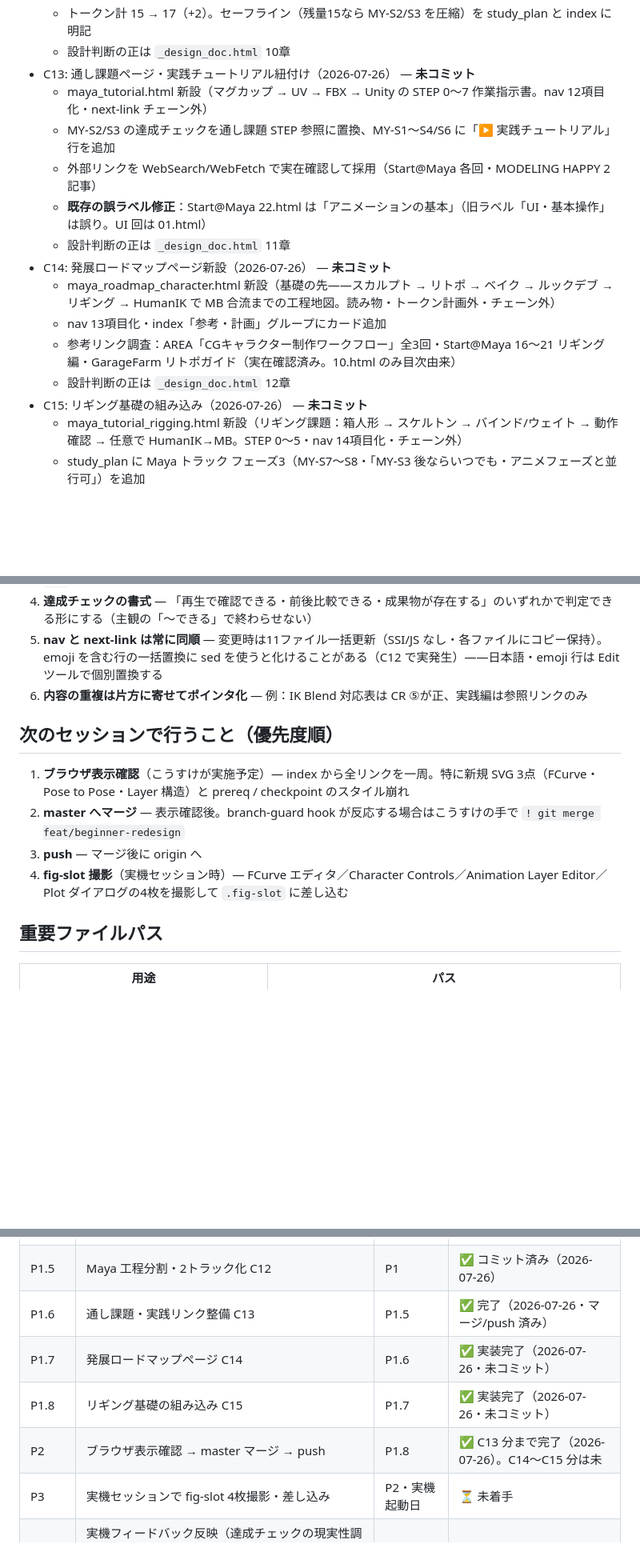
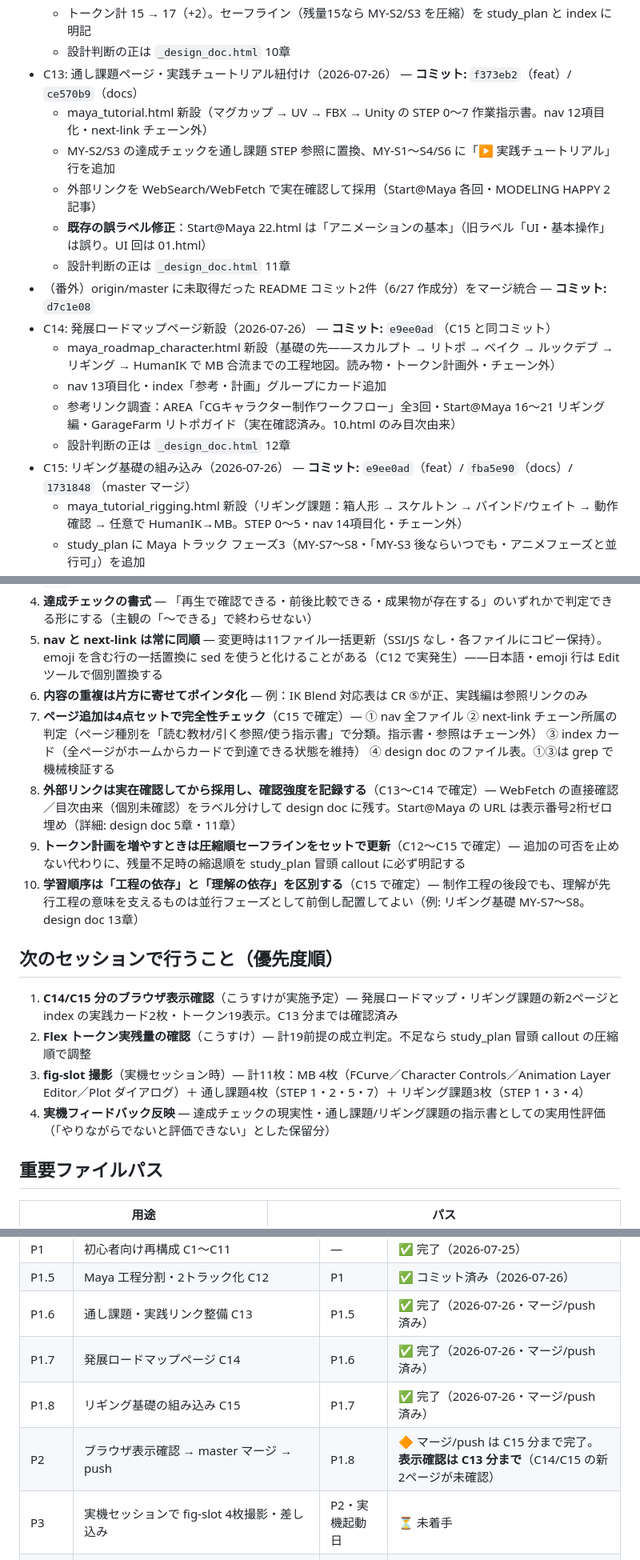
Before and after one commit to konkon317/AutoDesk-selfStudy-Documents-AI, a Markdown page: _handover.md, 3 parts joined by grey strips. Shown at 80% size. GitHub-like rendering; blank space fills up the shorter version.

Commit message:
docs(_handover): C13〜C15 のハッシュ反映と更新基準4本を追記（照合検証済み）
Co-Authored-By: Claude Fable 5 <noreply@anthropic.com>
Claude-Session: https://claude.ai/code/session_01M8jcKXaU8QrrDtx6BRsxCd

```diff
--- a/_handover.md
+++ b/_handover.md
@@ -28,18 +28,19 @@
   - glossary に4語追加（トポロジー / コンストラクションヒストリー / UV / シーム）
   - トークン計 15 → 17（+2）。セーフライン（残量15なら MY-S2/S3 を圧縮）を study_plan と index に明記
   - 設計判断の正は `_design_doc.html` 10章
-- C13: 通し課題ページ・実践チュートリアル紐付け（2026-07-26） — **未コミット**
+- C13: 通し課題ページ・実践チュートリアル紐付け（2026-07-26） — **コミット:** `f373eb2`（feat）/ `ce570b9`（docs）
   - maya_tutorial.html 新設（マグカップ → UV → FBX → Unity の STEP 0〜7 作業指示書。nav 12項目化・next-link チェーン外）
   - MY-S2/S3 の達成チェックを通し課題 STEP 参照に置換、MY-S1〜S4/S6 に「▶ 実践チュートリアル」行を追加
   - 外部リンクを WebSearch/WebFetch で実在確認して採用（Start@Maya 各回・MODELING HAPPY 2記事）
   - **既存の誤ラベル修正**：Start@Maya 22.html は「アニメーションの基本」（旧ラベル「UI・基本操作」は誤り。UI 回は 01.html）
   - 設計判断の正は `_design_doc.html` 11章
-- C14: 発展ロードマップページ新設（2026-07-26） — **未コミット**
+- （番外）origin/master に未取得だった README コミット2件（6/27 作成分）をマージ統合 — **コミット:** `d7c1e08`
+- C14: 発展ロードマップページ新設（2026-07-26） — **コミット:** `e9ee0ad`（C15 と同コミット）
   - maya_roadmap_character.html 新設（基礎の先——スカルプト → リトポ → ベイク → ルックデブ → リギング → HumanIK で MB 合流までの工程地図。読み物・トークン計画外・チェーン外）
   - nav 13項目化・index「参考・計画」グループにカード追加
   - 参考リンク調査：AREA「CGキャラクター制作ワークフロー」全3回・Start@Maya 16〜21 リギング編・GarageFarm リトポガイド（実在確認済み。10.html のみ目次由来）
   - 設計判断の正は `_design_doc.html` 12章
-- C15: リギング基礎の組み込み（2026-07-26） — **未コミット**
+- C15: リギング基礎の組み込み（2026-07-26） — **コミット:** `e9ee0ad`（feat）/ `fba5e90`（docs）/ `1731848`（master マージ）
   - maya_tutorial_rigging.html 新設（リギング課題：箱人形 → スケルトン → バインド/ウェイト → 動作確認 → 任意で HumanIK→MB。STEP 0〜5・nav 14項目化・チェーン外）
   - study_plan に Maya トラック フェーズ3（MY-S7〜S8・「MY-S3 後ならいつでも・アニメフェーズと並行可」）を追加
   - トークン計 17 → 19。圧縮順セーフライン（S7/S8圧縮→18、S2/S3も圧縮→17、リギング後回し→17）を study_plan callout に更新
@@ -57,13 +58,17 @@
 4. **達成チェックの書式** — 「再生で確認できる・前後比較できる・成果物が存在する」のいずれかで判定できる形にする（主観の「〜できる」で終わらせない）
 5. **nav と next-link は常に同順** — 変更時は11ファイル一括更新（SSI/JS なし・各ファイルにコピー保持）。emoji を含む行の一括置換に sed を使うと化けることがある（C12 で実発生）——日本語・emoji 行は Edit ツールで個別置換する
 6. **内容の重複は片方に寄せてポインタ化** — 例：IK Blend 対応表は CR ⑤が正、実践編は参照リンクのみ
+7. **ページ追加は4点セットで完全性チェック**（C15 で確定）— ① nav 全ファイル ② next-link チェーン所属の判定（ページ種別を「読む教材/引く参照/使う指示書」で分類。指示書・参照はチェーン外） ③ index カード（全ページがホームからカードで到達できる状態を維持） ④ design doc のファイル表。①③は grep で機械検証する
+8. **外部リンクは実在確認してから採用し、確認強度を記録する**（C13〜C14 で確定）— WebFetch の直接確認／目次由来（個別未確認）をラベル分けして design doc に残す。Start@Maya の URL は表示番号2桁ゼロ埋め（詳細: design doc 5章・11章）
+9. **トークン計画を増やすときは圧縮順セーフラインをセットで更新**（C12〜C15 で確定）— 追加の可否を止めない代わりに、残量不足時の縮退順を study_plan 冒頭 callout に必ず明記する
+10. **学習順序は「工程の依存」と「理解の依存」を区別する**（C15 で確定）— 制作工程の後段でも、理解が先行工程の意味を支えるものは並行フェーズとして前倒し配置してよい（例: リギング基礎 MY-S7〜S8。design doc 13章）
 
 ## 次のセッションで行うこと（優先度順）
 
-1. **ブラウザ表示確認**（こうすけが実施予定）— index から全リンクを一周。特に新規 SVG 3点（FCurve・Pose to Pose・Layer 構造）と prereq / checkpoint のスタイル崩れ
-2. **master へマージ** — 表示確認後。branch-guard hook が反応する場合はこうすけの手で `! git merge feat/beginner-redesign`
-3. **push** — マージ後に origin へ
-4. **fig-slot 撮影**（実機セッション時）— FCurve エディタ／Character Controls／Animation Layer Editor／Plot ダイアログの4枚を撮影して `.fig-slot` に差し込む
+1. **C14/C15 分のブラウザ表示確認**（こうすけが実施予定）— 発展ロードマップ・リギング課題の新2ページと index の実践カード2枚・トークン19表示。C13 分までは確認済み
+2. **Flex トークン実残量の確認**（こうすけ）— 計19前提の成立判定。不足なら study_plan 冒頭 callout の圧縮順で調整
+3. **fig-slot 撮影**（実機セッション時）— 計11枚：MB 4枚（FCurve／Character Controls／Animation Layer Editor／Plot ダイアログ）＋ 通し課題4枚（STEP 1・2・5・7）＋ リギング課題3枚（STEP 1・3・4）
+4. **実機フィードバック反映** — 達成チェックの現実性・通し課題/リギング課題の指示書としての実用性評価（「やりながらでないと評価できない」とした保留分）
 
 ## 重要ファイルパス
 
@@ -107,9 +113,9 @@
 | P1 | 初心者向け再構成 C1〜C11 | — | ✅ 完了（2026-07-25） |
 | P1.5 | Maya 工程分割・2トラック化 C12 | P1 | ✅ コミット済み（2026-07-26） |
 | P1.6 | 通し課題・実践リンク整備 C13 | P1.5 | ✅ 完了（2026-07-26・マージ/push 済み） |
-| P1.7 | 発展ロードマップページ C14 | P1.6 | ✅ 実装完了（2026-07-26・未コミット） |
-| P1.8 | リギング基礎の組み込み C15 | P1.7 | ✅ 実装完了（2026-07-26・未コミット） |
-| P2 | ブラウザ表示確認 → master マージ → push | P1.8 | ✅ C13 分まで完了（2026-07-26）。C14〜C15 分は未 |
+| P1.7 | 発展ロードマップページ C14 | P1.6 | ✅ 完了（2026-07-26・マージ/push 済み） |
+| P1.8 | リギング基礎の組み込み C15 | P1.7 | ✅ 完了（2026-07-26・マージ/push 済み） |
+| P2 | ブラウザ表示確認 → master マージ → push | P1.8 | 🔶 マージ/push は C15 分まで完了。**表示確認は C13 分まで**（C14/C15 の新2ページが未確認） |
 | P3 | 実機セッションで fig-slot 4枚撮影・差し込み | P2・実機起動日 | ⏳ 未着手 |
 | P4 | 実機フィードバック反映（達成チェックの現実性調整・Story / Auxiliary 拡充ほか design doc 7章 TODO） | P3 | 💭 構想 |
 
```
Also changed, not shown: other parts of _handover.md (+5 -4 lines).
